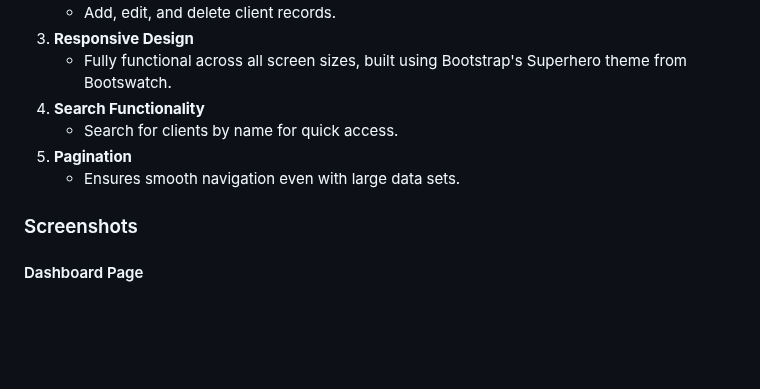
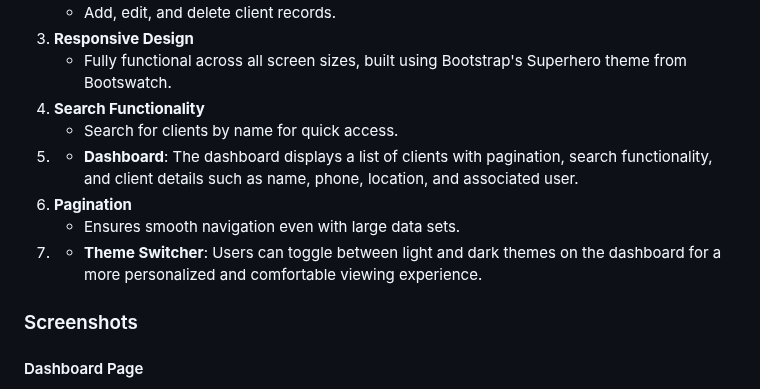
Before and after one commit to yaroslav-matala/stylelink-crm, a Markdown page: README.md, the part around the change. GitHub-like rendering; blank space fills up the shorter version.

Commit message:
update features section in README

```diff
--- a/README.md
+++ b/README.md
@@ -54,8 +54,10 @@ Wireframes were created using **Balsamiq** to visualize the initial design and l
    - Fully functional across all screen sizes, built using Bootstrap's Superhero theme from Bootswatch.
 4. **Search Functionality**
    - Search for clients by name for quick access.
-5. **Pagination**
+5. - **Dashboard**: The dashboard displays a list of clients with pagination, search functionality, and client details such as name, phone, location, and associated user.
+6. **Pagination**
    - Ensures smooth navigation even with large data sets.
+7. - **Theme Switcher**: Users can toggle between light and dark themes on the dashboard for a more personalized and comfortable viewing experience.
 
 ### Screenshots
 #### Dashboard Page
```
